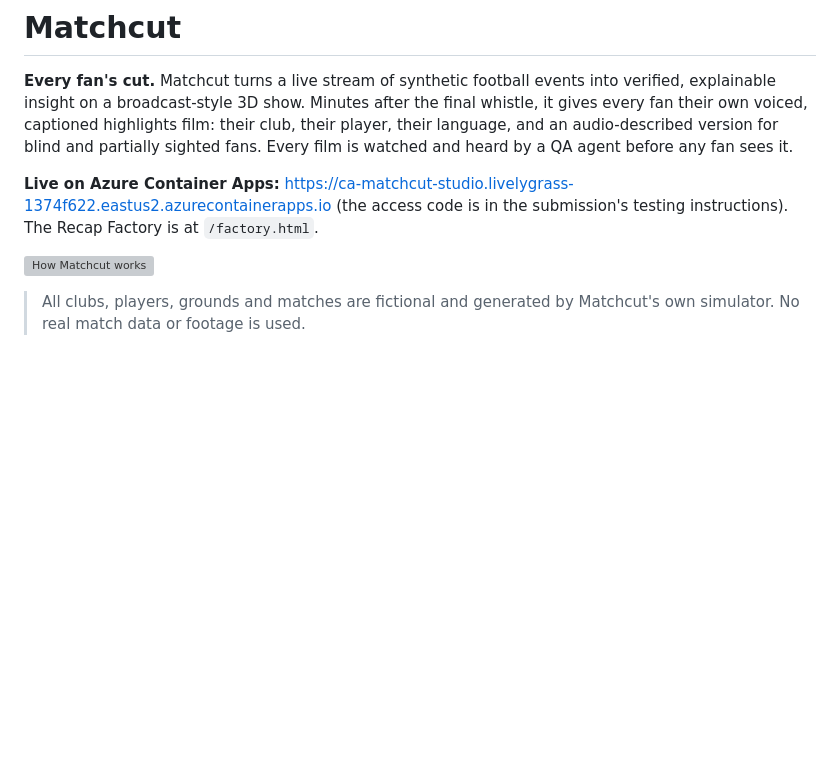
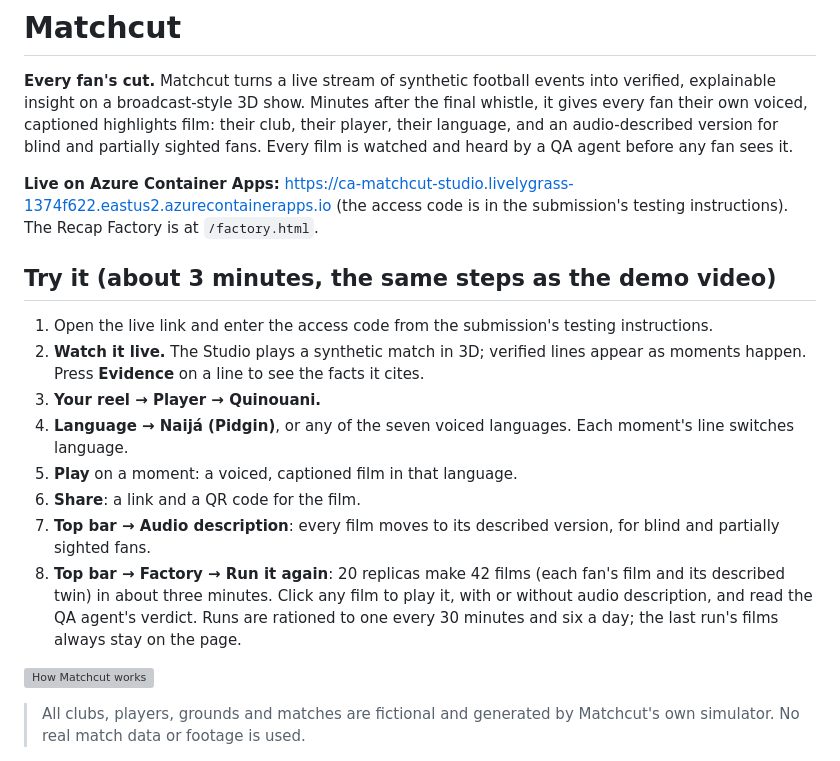
Before and after one commit to malikbello/matchcut, a Markdown page: README.md, the part around the change. Rendered like a GitHub page; blank space fills up the shorter version; grey boxes are pictures that could not be loaded.

Commit message:
README: Try it in eight steps, the same path as the demo film

```diff
--- a/README.md
+++ b/README.md
@@ -3,6 +3,17 @@
 **Every fan's cut.** Matchcut turns a live stream of synthetic football events into verified, explainable insight on a broadcast-style 3D show. Minutes after the final whistle, it gives every fan their own voiced, captioned highlights film: their club, their player, their language, and an audio-described version for blind and partially sighted fans. Every film is watched and heard by a QA agent before any fan sees it.
 
 **Live on Azure Container Apps:** https://ca-matchcut-studio.livelygrass-1374f622.eastus2.azurecontainerapps.io (the access code is in the submission's testing instructions). The Recap Factory is at `/factory.html`.
+
+## Try it (about 3 minutes, the same steps as the demo video)
+
+1. Open the live link and enter the access code from the submission's testing instructions.
+2. **Watch it live.** The Studio plays a synthetic match in 3D; verified lines appear as moments happen. Press **Evidence** on a line to see the facts it cites.
+3. **Your reel → Player → Quinouani.**
+4. **Language → Naijá (Pidgin)**, or any of the seven voiced languages. Each moment's line switches language.
+5. **Play** on a moment: a voiced, captioned film in that language.
+6. **Share**: a link and a QR code for the film.
+7. **Top bar → Audio description**: every film moves to its described version, for blind and partially sighted fans.
+8. **Top bar → Factory → Run it again**: 20 replicas make 42 films (each fan's film and its described twin) in about three minutes. Click any film to play it, with or without audio description, and read the QA agent's verdict. Runs are rationed to one every 30 minutes and six a day; the last run's films always stay on the page.
 
 ![How Matchcut works](docs/architecture/concept.svg)
 
```
